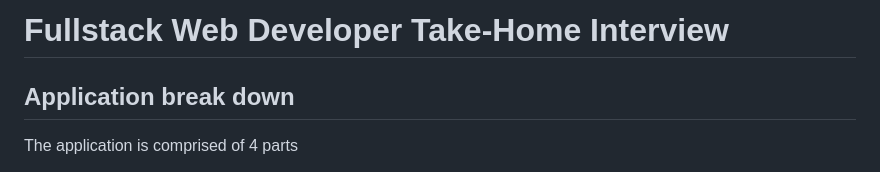
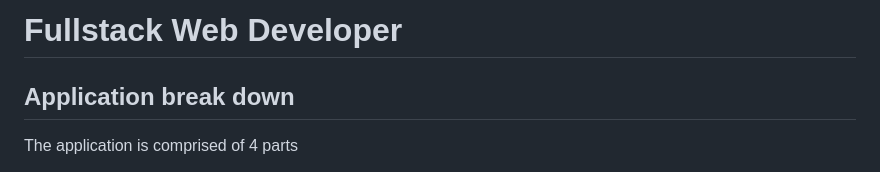
Before and after one commit to Palakash27/microservice-101, a Markdown page: README.md, the part around the change. GitHub-like rendering.

```diff
--- a/README.md
+++ b/README.md
@@ -1,4 +1,4 @@
-# Fullstack Web Developer Take-Home Interview
+# Fullstack Web Developer
 
 ## Application break down
 
```
